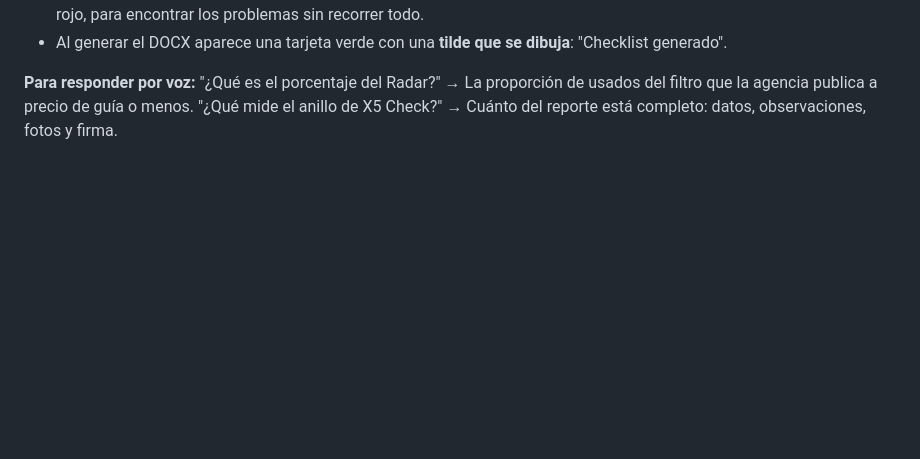
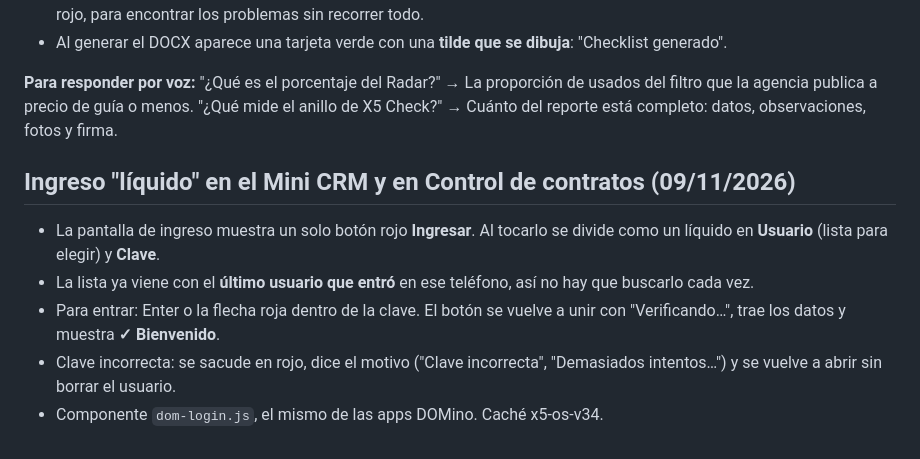
Before and after one commit to TheDomStudioWeb/Agenda-Vendedores-X5, a Markdown page: docs/MANUAL-INTERNO-HUB.md, the part around the change. Rendered like a GitHub page; blank space fills up the shorter version.

Commit message:
Manual para Claudio: ingreso líquido
Co-Authored-By: Claude Opus 5.5 <noreply@anthropic.com>
Claude-Session: https://claude.ai/code/session_017HGxUGUA4ZXbtLALG5JXb1

```diff
--- a/docs/MANUAL-INTERNO-HUB.md
+++ b/docs/MANUAL-INTERNO-HUB.md
@@ -235,3 +235,10 @@ Cambio visual y de lectura rápida, sin tocar cálculos ni datos. Referencias: v
 - Al generar el DOCX aparece una tarjeta verde con una **tilde que se dibuja**: "Checklist generado".
 
 **Para responder por voz:** "¿Qué es el porcentaje del Radar?" → La proporción de usados del filtro que la agencia publica a precio de guía o menos. "¿Qué mide el anillo de X5 Check?" → Cuánto del reporte está completo: datos, observaciones, fotos y firma.
+
+## Ingreso "líquido" en el Mini CRM y en Control de contratos (09/11/2026)
+- La pantalla de ingreso muestra un solo botón rojo **Ingresar**. Al tocarlo se divide como un líquido en **Usuario** (lista para elegir) y **Clave**.
+- La lista ya viene con el **último usuario que entró** en ese teléfono, así no hay que buscarlo cada vez.
+- Para entrar: Enter o la flecha roja dentro de la clave. El botón se vuelve a unir con "Verificando…", trae los datos y muestra **✓ Bienvenido**.
+- Clave incorrecta: se sacude en rojo, dice el motivo ("Clave incorrecta", "Demasiados intentos…") y se vuelve a abrir sin borrar el usuario.
+- Componente `dom-login.js`, el mismo de las apps DOMino. Caché x5-os-v34.
```
